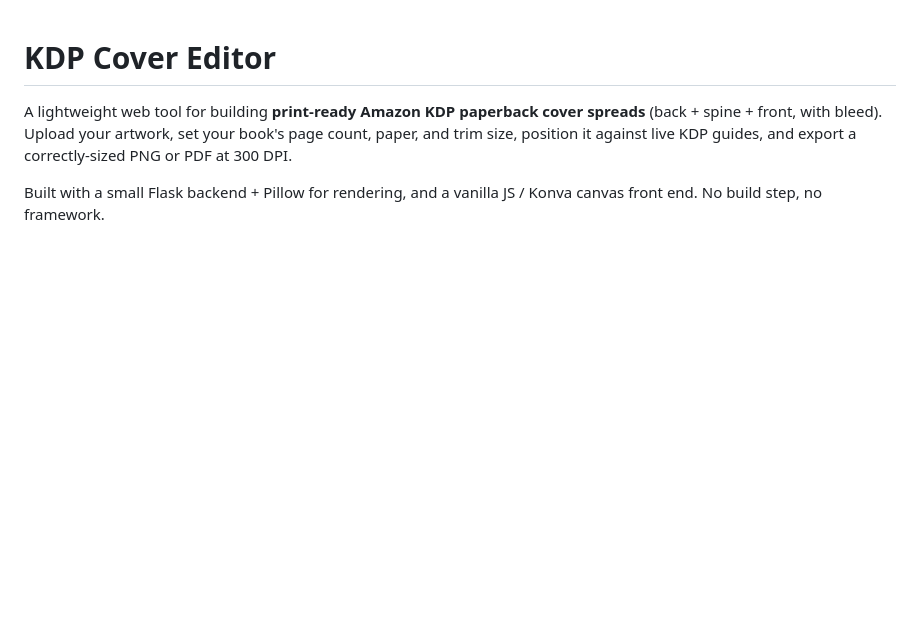
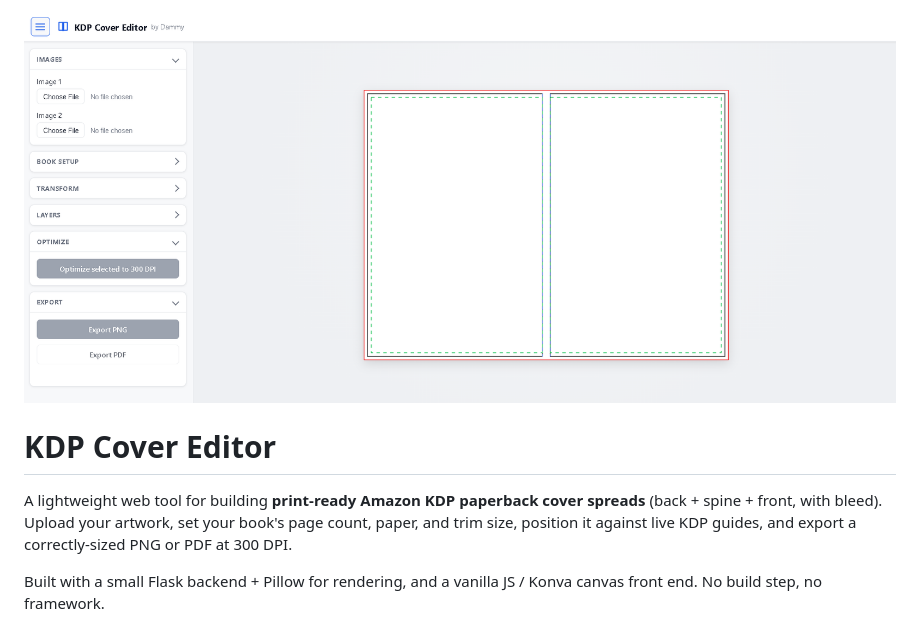
Before and after one commit to dammy-obasa/kdp-cover-editor, a Markdown page: README.md, the part around the change. Rendered like a GitHub page; blank space fills up the shorter version.

```diff
--- a/README.md
+++ b/README.md
@@ -1,3 +1,5 @@
+![KDP Cover Editor screenshot](kdp-cover-editor.png)
+
 # KDP Cover Editor
 
 A lightweight web tool for building **print-ready Amazon KDP paperback cover spreads**
```
